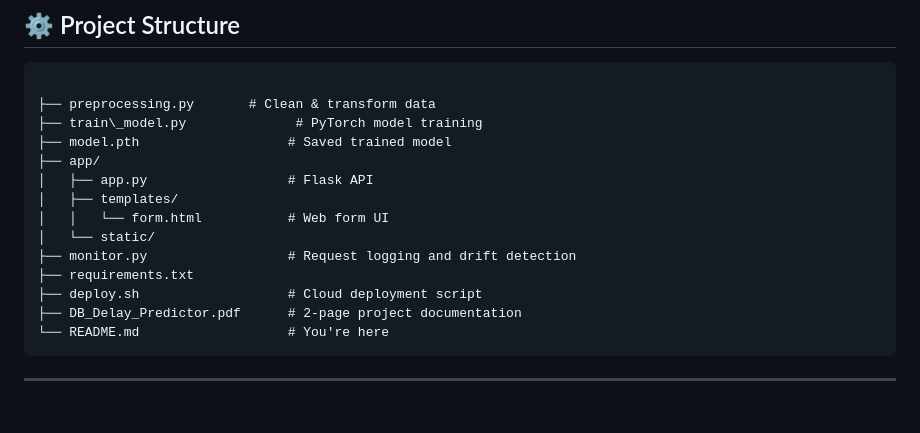
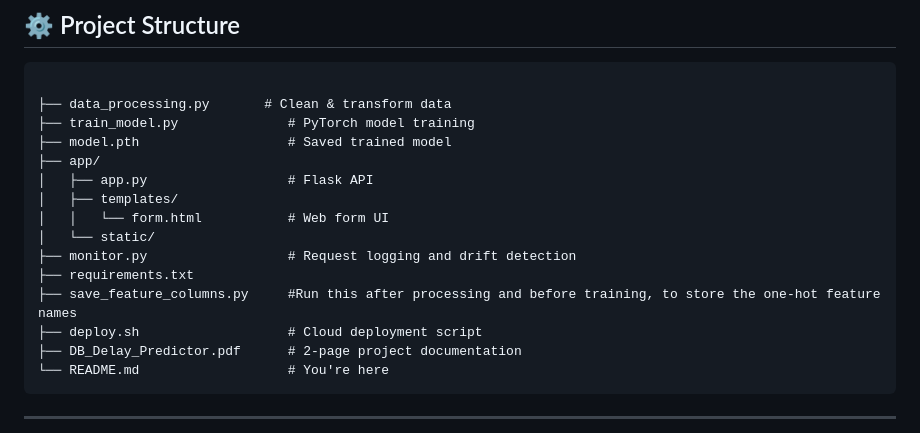
Before and after one commit to edisedis777/Deutsche-Bahn-Train-Delay-Predictor, a Markdown page: README.md, the part around the change. Rendered like a GitHub page; blank space fills up the shorter version.

````diff
--- a/README.md
+++ b/README.md
@@ -49,8 +49,8 @@ such as:
 
 ```markdown
 
-├── preprocessing.py       # Clean & transform data
-├── train\_model.py              # PyTorch model training
+├── data_processing.py       # Clean & transform data
+├── train_model.py              # PyTorch model training
 ├── model.pth                   # Saved trained model
 ├── app/
 │   ├── app.py                  # Flask API
@@ -59,6 +59,7 @@ such as:
 │   └── static/
 ├── monitor.py                  # Request logging and drift detection
 ├── requirements.txt
+├── save_feature_columns.py     #Run this after processing and before training, to store the one-hot feature names
 ├── deploy.sh                   # Cloud deployment script
 ├── DB_Delay_Predictor.pdf      # 2-page project documentation
 └── README.md                   # You're here
````
